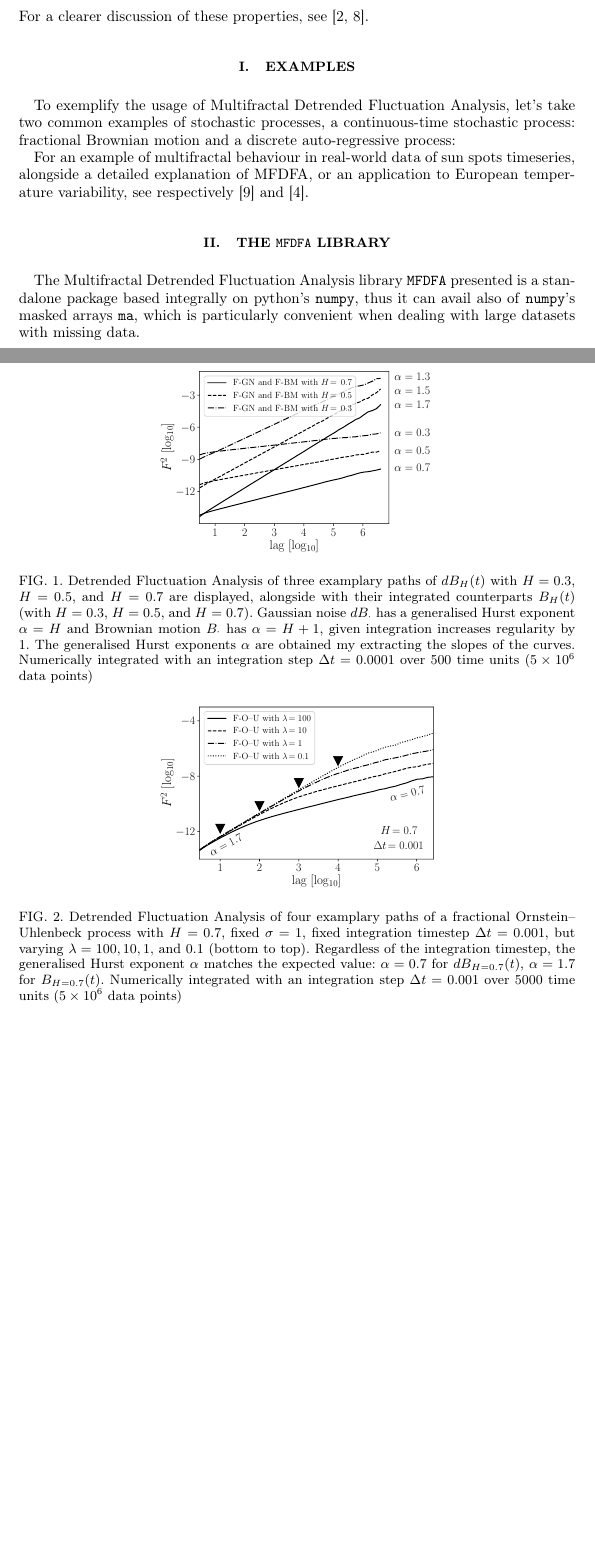
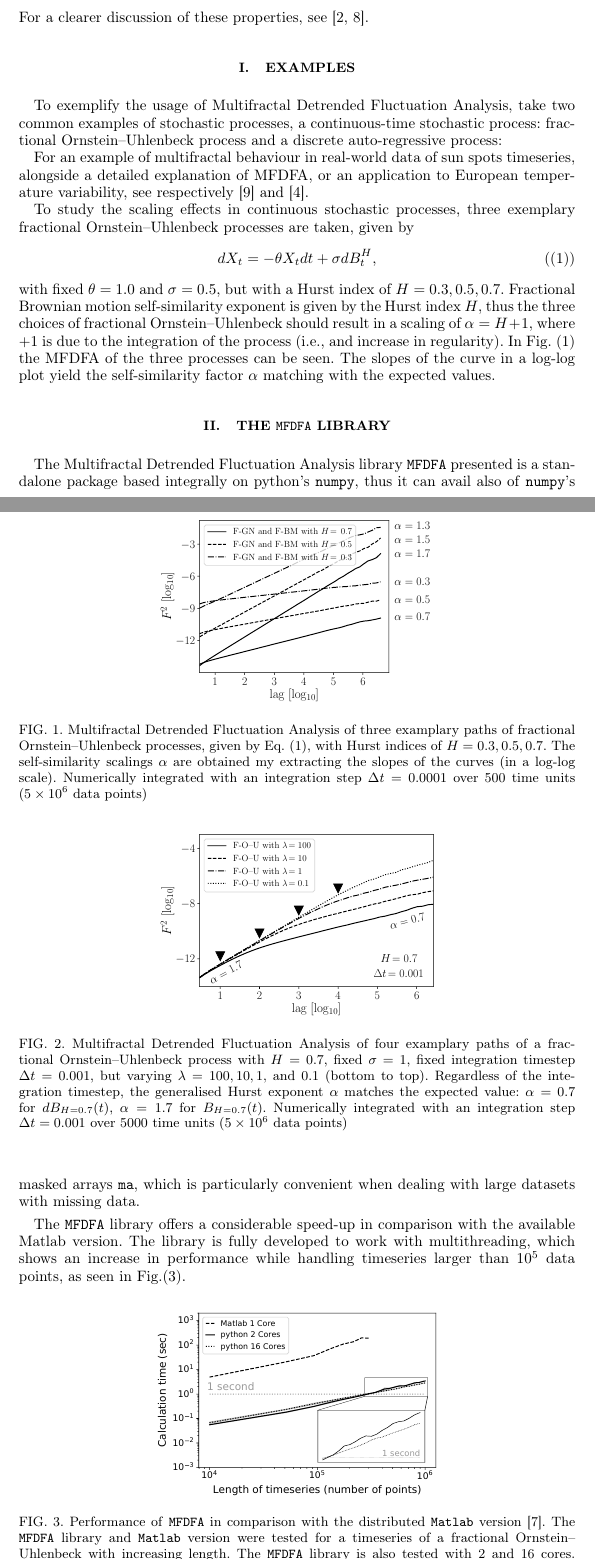
Before and after one commit to LRydin/MFDFA, a LaTeX paper (paper/paper.tex): two parts of pages 2 and 3 of 3 before the commit and two parts of pages 2 and 3 of 4 after it, joined at a grey line, cut so that both start at the same text, the shorter picture padded with empty space. Compiled offline with pdfLaTeX.

Commit message:
Updates on the paper

```diff
--- a/paper/paper.tex
+++ b/paper/paper.tex
@@ -1,4 +1,4 @@
-\documentclass[pre, a4paper, aps, floatfix, superscriptaddress, onecolumn, notitlepage]{revtex4-1} %hyperref
+\documentclass[pre, a4paper, aps, floatfix, superscriptaddress, onecolumn, notitlepage, longbibliography]{revtex4-1} %hyperref
 
 \usepackage[utf8]{inputenc}
 \usepackage[T1]{fontenc}
@@ -99,25 +96,44 @@ For a clearer discussion of these properties, see \cite{Kantelhardt2002,Barabasi
 
 \section{Examples}
 
-To exemplify the usage of Multifractal Detrended Fluctuation Analysis, let's take two common examples of stochastic processes, a continuous-time stochastic process: fractional Brownian motion and a discrete auto-regressive process:
+To exemplify the usage of Multifractal Detrended Fluctuation Analysis, take two common examples of stochastic processes, a continuous-time stochastic process: fractional Ornstein--Uhlenbeck process and a discrete auto-regressive process:
 
 For an example of multifractal behaviour in real-world data of sun spots timeseries, alongside a detailed explanation of MFDFA, or an application to European temperature variability, see respectively \cite{Movahed2006} and \cite{Meyer2019}.
 
+To study the scaling effects in continuous stochastic processes, three exemplary fractional Ornstein--Uhlenbeck processes are taken, given by
+\begin{equation}
+  dX_t = - \theta X_t dt + \sigma d B^H_t, \tag{(1)}
+\end{equation}
+with fixed $\theta=1.0$ and $\sigma=0.5$, but with a Hurst index of $H=0.3, 0.5, 0.7$.
+Fractional Brownian motion self-similarity exponent is given by the Hurst index $H$, thus the three choices of fractional Ornstein--Uhlenbeck should result in a scaling of $\alpha = H+1$, where $+1$ is due to the integration of the process (i.e., and increase in regularity).
+In Fig. (1) the MFDFA of the three processes can be seen.
+The slopes of the curve in a log-log plot yield the self-similarity factor $\alpha$ matching with the expected values.
+
 \begin{figure}[h]
   \includegraphics[width = 0.5\linewidth]{fig1.pdf}
-  \caption{Detrended Fluctuation Analysis of three examplary paths of $dB_H(t)$ with $H=0.3$, $H=0.5$, and $H=0.7$ are displayed, alongside with their integrated counterparts $B_H(t)$ (with $H=0.3$, $H=0.5$, and $H=0.7$).
-  Gaussian noise $dB_\cdot$ has a generalised Hurst exponent $\alpha = H$ and Brownian motion $B_\cdot$ has $\alpha = H + 1$, given integration increases regularity by $1$.
-  The generalised Hurst exponents $\alpha$ are obtained my extracting the slopes of the curves.
+  \caption{Multifractal Detrended Fluctuation Analysis of three examplary paths of fractional Ornstein--Uhlenbeck processes, given by Eq. (1),
+  with Hurst indices of $H=0.3, 0.5, 0.7$.
+  The self-similarity scalings $\alpha$ are obtained my extracting the slopes of the curves (in a log-log scale).
   Numerically integrated with an integration step $\Delta t = 0.0001$ over $500$ time units ($5\times10^6$ data points)}\label{fig:1}
 \end{figure}
 
 \begin{figure}[h]
   \includegraphics[width = 0.5\linewidth]{fig2.pdf}
-  \caption{Detrended Fluctuation Analysis of four examplary paths of a fractional Ornstein--Uhlenbeck process with $H=0.7$, fixed $\sigma = 1$, fixed integration timestep $\Delta t = 0.001$, but varying $\lambda = 100, 10, 1,$ and $0.1$ (bottom to top).
+  \caption{Multifractal Detrended Fluctuation Analysis of four examplary paths of a fractional Ornstein--Uhlenbeck process with $H=0.7$, fixed $\sigma = 1$, fixed integration timestep $\Delta t = 0.001$, but varying $\lambda = 100, 10, 1,$ and $0.1$ (bottom to top).
   Regardless of the integration timestep, the generalised Hurst exponent $\alpha$ matches the expected value: $\alpha = 0.7$ for $dB_{H=0.7}(t)$, $\alpha = 1.7$ for $B_{H=0.7}(t)$.
-  Numerically integrated with an integration step $\Delta t = 0.001$ over $5000$ time units ($5\times10^6$ data points)}\label{fig:5}
+  Numerically integrated with an integration step $\Delta t = 0.001$ over $5000$ time units ($5\times10^6$ data points)}\label{fig:2}
 \end{figure}
 
 \section{The \texttt{MFDFA} library}
 The Multifractal Detrended Fluctuation Analysis library \texttt{MFDFA} presented is a standalone package based integrally on python's \texttt{numpy}, thus it can avail also of \texttt{numpy}'s masked arrays \texttt{ma}, which is particularly convenient when dealing with large datasets with missing data.
 
+The \texttt{MFDFA} library offers a considerable speed-up in comparison with the available Matlab version.
+The library is fully developed to work with multithreading, which shows an increase in performance while handling timeseries larger than $10^5$ data points, as seen in Fig.(3).
+
+\begin{figure}[h]
+  \includegraphics[width = 0.5\linewidth]{fig3.pdf}
+  \caption{Performance of \texttt{MFDFA} in comparison with the distributed \texttt{Matlab} version \cite{Ihlen2012}.
+  The \texttt{MFDFA} library and \texttt{Matlab} version were tested for a timeseries of a fractional Ornstein--Uhlenbeck with increasing length.
+  The \texttt{MFDFA} library is also tested with $2$ and $16$ cores.
+  Speed-ups are only noticeable above $10^5$ data points.
+  The Matlab code is truncated, since the computation times start exceeding $200$ seconds.}
```
Also changed, not shown: paper/fig3.pdf (added), paper/paper.pdf, paper/paper.tex (27 more changed lines).
